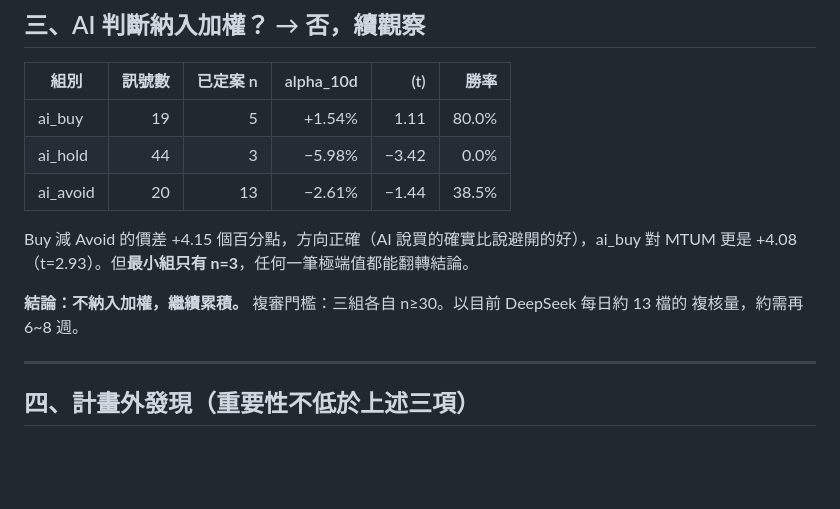
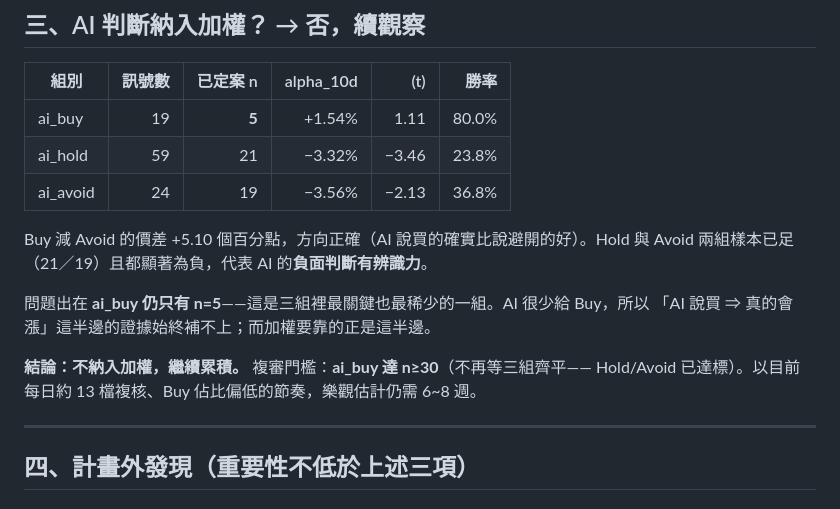
Before and after one commit to areschen2022-cmyk/us-stock-ai, a Markdown page: data/monthend_review_202607.md, the part around the change. Drawn GitHub-style; blank space fills up the shorter version.

Commit message:
auto: update monthend_review_202607.md

```diff
--- a/data/monthend_review_202607.md
+++ b/data/monthend_review_202607.md
@@ -120,15 +120,18 @@
 
 | 組別 | 訊號數 | 已定案 n | alpha_10d | (t) | 勝率 |
 |---|---:|---:|---:|---:|---:|
-| ai_buy | 19 | 5 | +1.54% | 1.11 | 80.0% |
-| ai_hold | 44 | 3 | −5.98% | −3.42 | 0.0% |
-| ai_avoid | 20 | 13 | −2.61% | −1.44 | 38.5% |
+| ai_buy | 19 | **5** | +1.54% | 1.11 | 80.0% |
+| ai_hold | 59 | 21 | −3.32% | −3.46 | 23.8% |
+| ai_avoid | 24 | 19 | −3.56% | −2.13 | 36.8% |
 
-Buy 減 Avoid 的價差 +4.15 個百分點，方向正確（AI 說買的確實比說避開的好），ai_buy 對 MTUM
-更是 +4.08（t=2.93）。但**最小組只有 n=3**，任何一筆極端值都能翻轉結論。
+Buy 減 Avoid 的價差 +5.10 個百分點，方向正確（AI 說買的確實比說避開的好）。Hold 與 Avoid
+兩組樣本已足（21／19）且都顯著為負，代表 AI 的**負面判斷有辨識力**。
 
-**結論：不納入加權，繼續累積。** 複審門檻：三組各自 n≥30。以目前 DeepSeek 每日約 13 檔的
-複核量，約需再 6~8 週。
+問題出在 **ai_buy 仍只有 n=5**——這是三組裡最關鍵也最稀少的一組。AI 很少給 Buy，所以
+「AI 說買 ⇒ 真的會漲」這半邊的證據始終補不上；而加權要靠的正是這半邊。
+
+**結論：不納入加權，繼續累積。** 複審門檻：**ai_buy 達 n≥30**（不再等三組齊平——
+Hold/Avoid 已達標）。以目前每日約 13 檔複核、Buy 佔比偏低的節奏，樂觀估計仍需 6~8 週。
 
 ---
 
```
